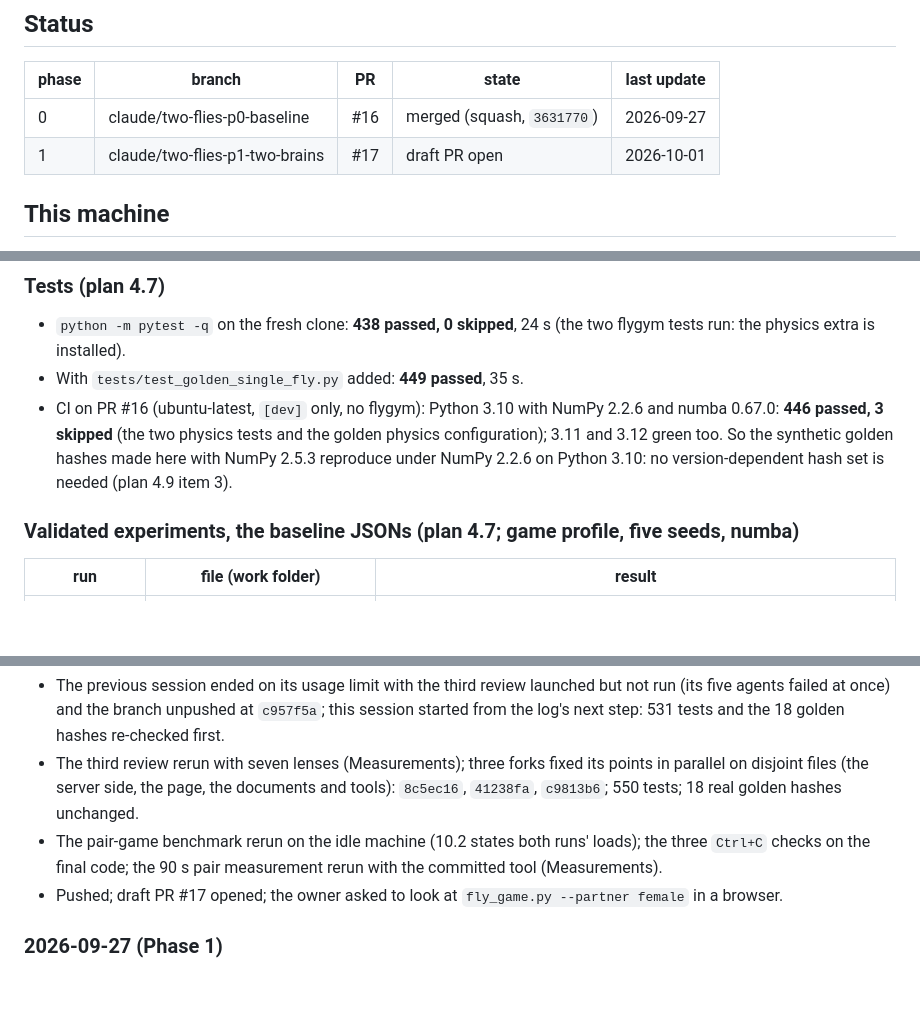
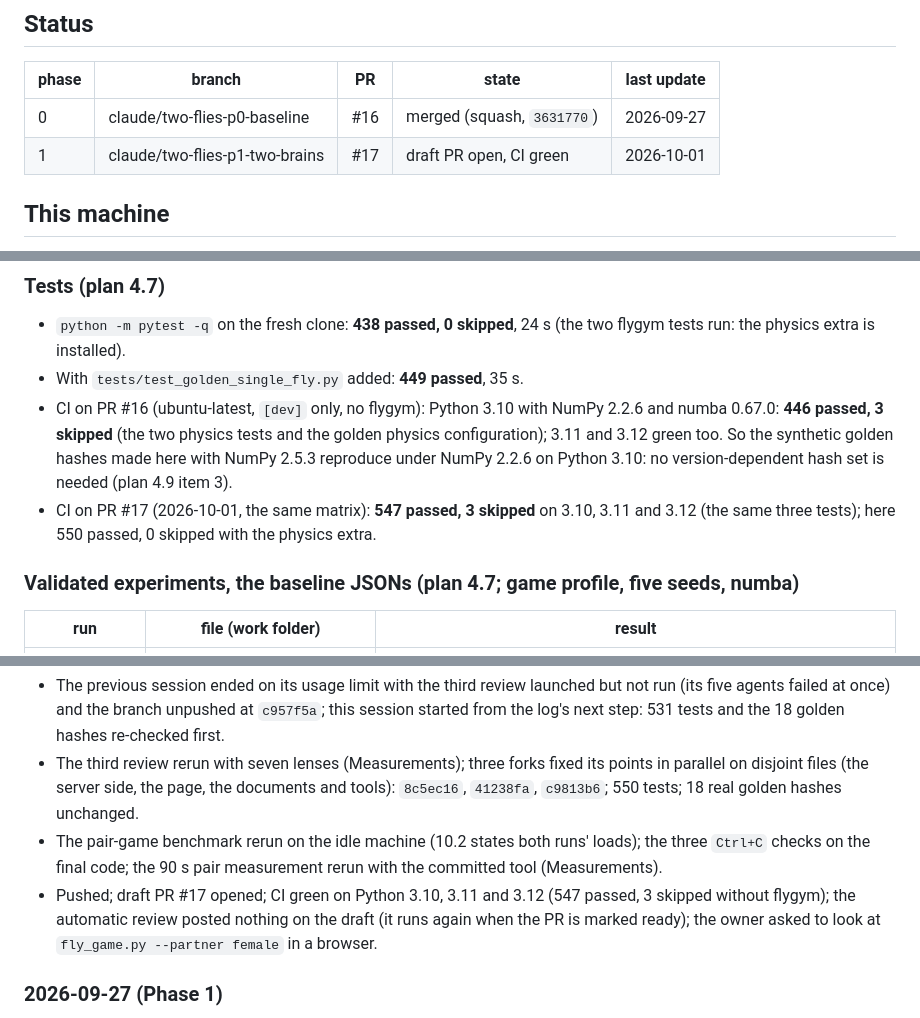
Before and after one commit to advaitsridhar/FruitFly, a Markdown page: docs/TWO_FLIES_PROGRESS.md, 3 parts joined by grey strips. Drawn GitHub-style; blank space fills up the shorter version.

Commit message:
The progress log records CI green on the draft PR
Co-Authored-By: Claude Fable 5.1 <noreply@anthropic.com>

```diff
--- a/docs/TWO_FLIES_PROGRESS.md
+++ b/docs/TWO_FLIES_PROGRESS.md
@@ -6,7 +6,7 @@ Plan: docs/TWO_FLIES_PLAN.md. Newest session notes first.
 | phase | branch | PR | state | last update |
 |---|---|---|---|---|
 | 0 | claude/two-flies-p0-baseline | #16 | merged (squash, `3631770`) | 2026-09-27 |
-| 1 | claude/two-flies-p1-two-brains | #17 | draft PR open | 2026-10-01 |
+| 1 | claude/two-flies-p1-two-brains | #17 | draft PR open, CI green | 2026-10-01 |
 
 ## This machine
 - OS: WSL2 (Ubuntu 24.04.5 LTS) on Windows; the repository lives under the Linux home folder, not `/mnt/c`.
@@ -71,6 +71,8 @@ All on 2026-09-27, this machine, `nice -n 10`, one job at a time, machine otherw
   3 skipped** (the two physics tests and the golden physics configuration); 3.11 and 3.12 green too. So the synthetic golden
   hashes made here with NumPy 2.5.3 reproduce under NumPy 2.2.6 on Python 3.10: no version-dependent hash set is needed
   (plan 4.9 item 3).
+- CI on PR #17 (2026-10-01, the same matrix): **547 passed, 3 skipped** on 3.10, 3.11 and 3.12 (the same three tests); here
+  550 passed, 0 skipped with the physics extra.
 
 ### Validated experiments, the baseline JSONs (plan 4.7; game profile, five seeds, numba)
 | run | file (work folder) | result |
@@ -270,7 +272,9 @@ and wait for the merge. Phase 2 starts after the merge with decisions 16-17 (sec
   side, the page, the documents and tools): `8c5ec16`, `41238fa`, `c9813b6`; 550 tests; 18 real golden hashes unchanged.
 - The pair-game benchmark rerun on the idle machine (10.2 states both runs' loads); the three `Ctrl+C` checks on the final code; the
   90 s pair measurement rerun with the committed tool (Measurements).
-- Pushed; draft PR #17 opened; the owner asked to look at `fly_game.py --partner female` in a browser.
+- Pushed; draft PR #17 opened; CI green on Python 3.10, 3.11 and 3.12 (547 passed, 3 skipped without flygym); the automatic review
+  posted nothing on the draft (it runs again when the PR is marked ready); the owner asked to look at `fly_game.py --partner female`
+  in a browser.
 
 ### 2026-09-27 (Phase 1)
 - PR #16 merged by Claude on the owner's go-ahead (squash). Branch `claude/two-flies-p1-two-brains` from `origin/main`.
```
